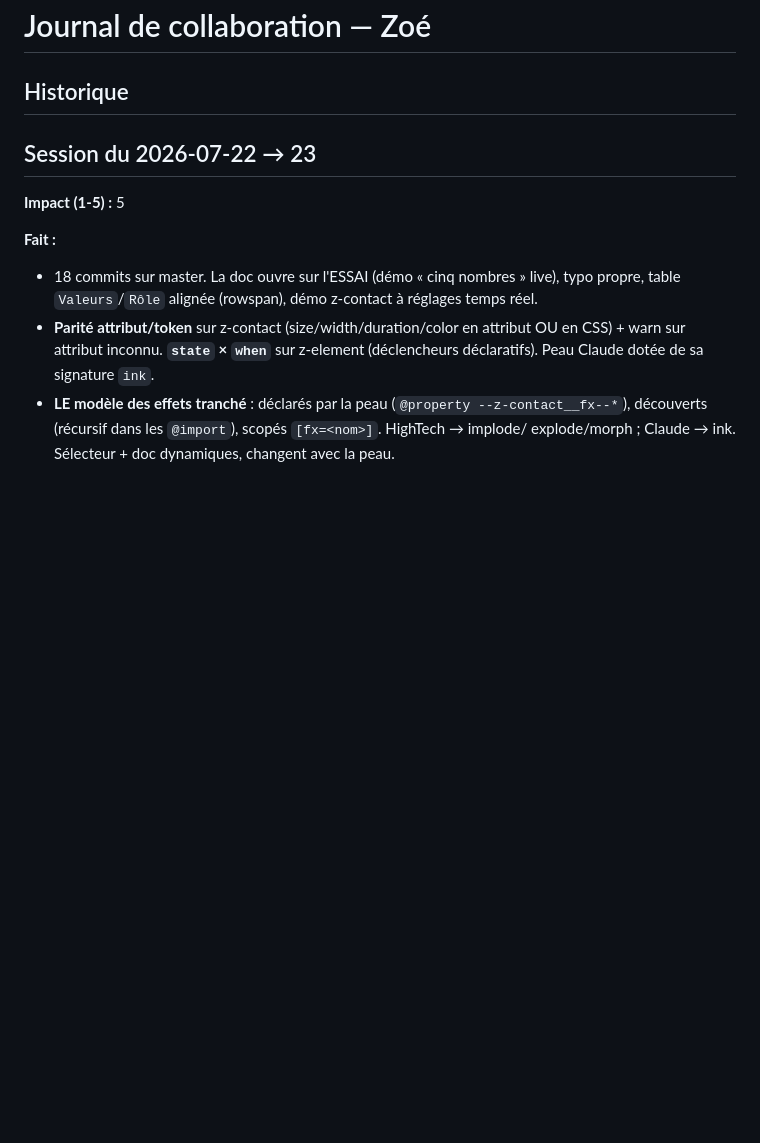
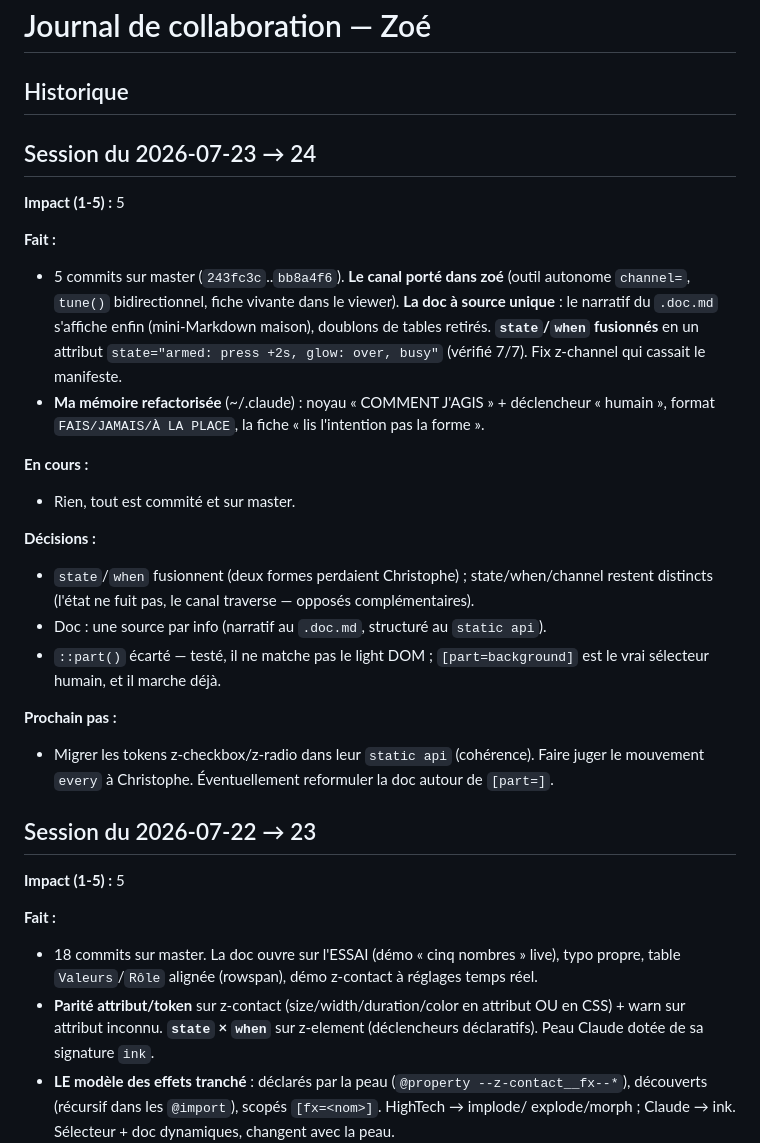
Before and after one commit to T3P-Fr/zoe, a Markdown page: .claude/JOURNAL.md, the part around the change. GitHub-like rendering; blank space fills up the shorter version.

Commit message:
docs(bilan): finalise la session — canal, doc source unique, fusion state/when
Co-Authored-By: Claude Opus 4.8 (1M context) <noreply@anthropic.com>

```diff
--- a/.claude/JOURNAL.md
+++ b/.claude/JOURNAL.md
@@ -1,6 +1,33 @@
 # Journal de collaboration — Zoé
 
 ## Historique
+
+## Session du 2026-07-23 → 24
+
+**Impact (1-5) :** 5
+
+**Fait :**
+- 5 commits sur master (`243fc3c`..`bb8a4f6`). **Le canal porté dans zoé** (outil autonome
+  `channel=`, `tune()` bidirectionnel, fiche vivante dans le viewer). **La doc à source
+  unique** : le narratif du `.doc.md` s'affiche enfin (mini-Markdown maison), doublons de
+  tables retirés. **`state`/`when` fusionnés** en un attribut `state="armed: press +2s,
+  glow: over, busy"` (vérifié 7/7). Fix z-channel qui cassait le manifeste.
+- **Ma mémoire refactorisée** (~/.claude) : noyau « COMMENT J'AGIS » + déclencheur « humain »,
+  format `FAIS/JAMAIS/À LA PLACE`, la fiche « lis l'intention pas la forme ».
+
+**En cours :**
+- Rien, tout est commité et sur master.
+
+**Décisions :**
+- `state`/`when` fusionnent (deux formes perdaient Christophe) ; state/when/channel restent
+  distincts (l'état ne fuit pas, le canal traverse — opposés complémentaires).
+- Doc : une source par info (narratif au `.doc.md`, structuré au `static api`).
+- `::part()` écarté — testé, il ne matche pas le light DOM ; `[part=background]` est le
+  vrai sélecteur humain, et il marche déjà.
+
+**Prochain pas :**
+- Migrer les tokens z-checkbox/z-radio dans leur `static api` (cohérence). Faire juger le
+  mouvement `every` à Christophe. Éventuellement reformuler la doc autour de `[part=]`.
 
 ## Session du 2026-07-22 → 23
 
```
Also changed, not shown: .claude/concepts/2026-07-24--canal-doc-source-unique-state-when-fusion.md (added, +52 -0 lines).
